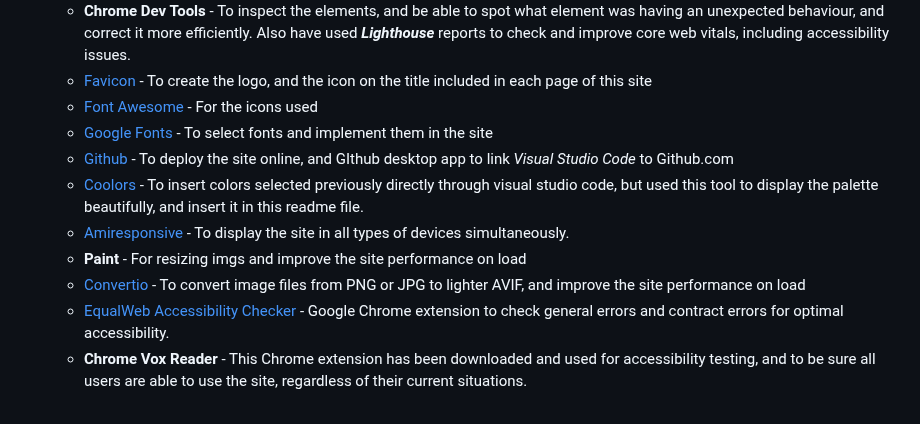
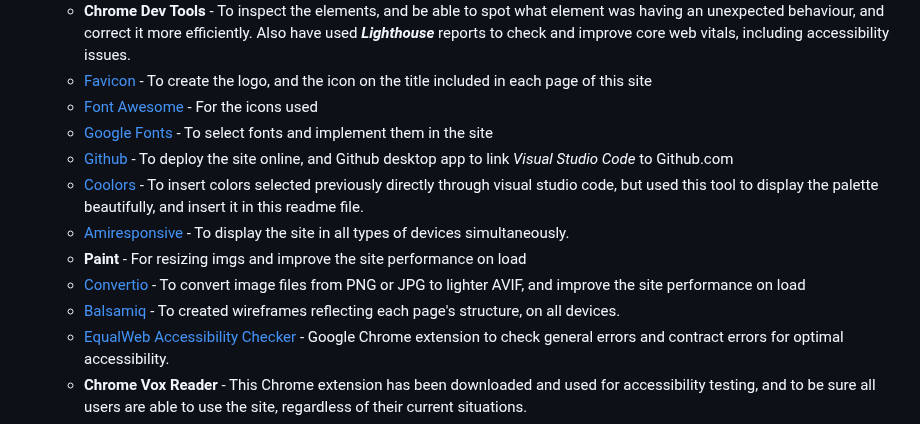
Before and after one commit to Ethra8/history_beyond_myth, a Markdown page: README.md, the part around the change. Rendered like a GitHub page.

Commit message:
update technologies used

```diff
--- a/README.md
+++ b/README.md
@@ -1539,11 +1539,12 @@ https://github.com/Ethra8/history_beyond_myth/assets/80659091/c805723d-1d12-40bd
   + [Favicon](https://favicon.io/) - To create the logo, and the icon on the title included in each page of this site
   + [Font Awesome](https://fontawesome.com/) - For the icons used
   + [Google Fonts](https://fonts.google.com/) - To select fonts and implement them in the site
-  + [Github](https://github.com) - To deploy the site online, and GIthub desktop app to link *Visual Studio Code* to Github.com
+  + [Github](https://github.com) - To deploy the site online, and Github desktop app to link *Visual Studio Code* to Github.com
   + [Coolors](https://coolors.co) - To insert colors selected previously directly through visual studio code, but used this tool to display the palette beautifully, and insert it in this readme file.
   + [Amiresponsive](https://ui.dev/amiresponsive) - To display the site in all types of devices simultaneously.
   + **Paint** - For resizing imgs and improve the site performance on load
   + [Convertio](https://convertio.co/) - To convert image files from PNG or JPG to lighter AVIF, and improve the site performance on load
+  + [Balsamiq](https://balsamiq.com/wireframes/desktop/#) - To created wireframes reflecting each page's structure, on all devices.
   + [EqualWeb Accessibility Checker](https://chrome.google.com/webstore/detail/equalweb-accessibility-ch/imemciokfejbnonkkinhcdfigdilcllg/related?utm_source=chrome-ntp-icon) - Google Chrome extension to check general errors and contract errors for optimal accessibility.
   + **Chrome Vox Reader** - This Chrome extension has been downloaded and used for accessibility testing, and to be sure all users are able to use the site, regardless of their current situations.
   + [Browser Stack](https://browserstack.com) - Used for compatibility ans responsiveness testing purposes.
```
